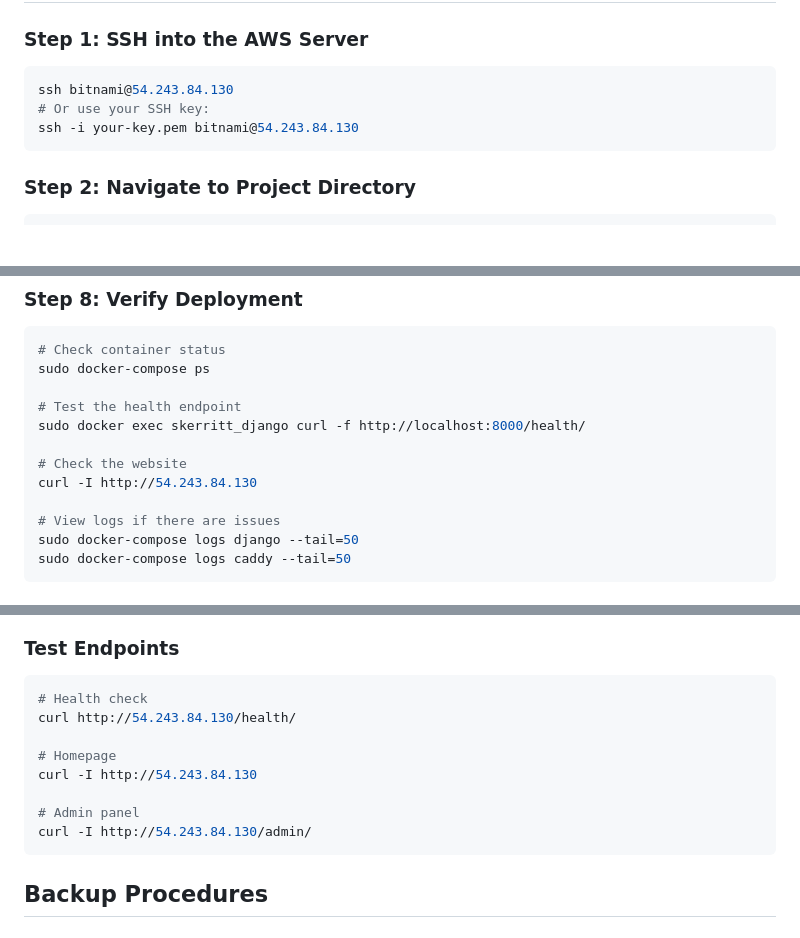
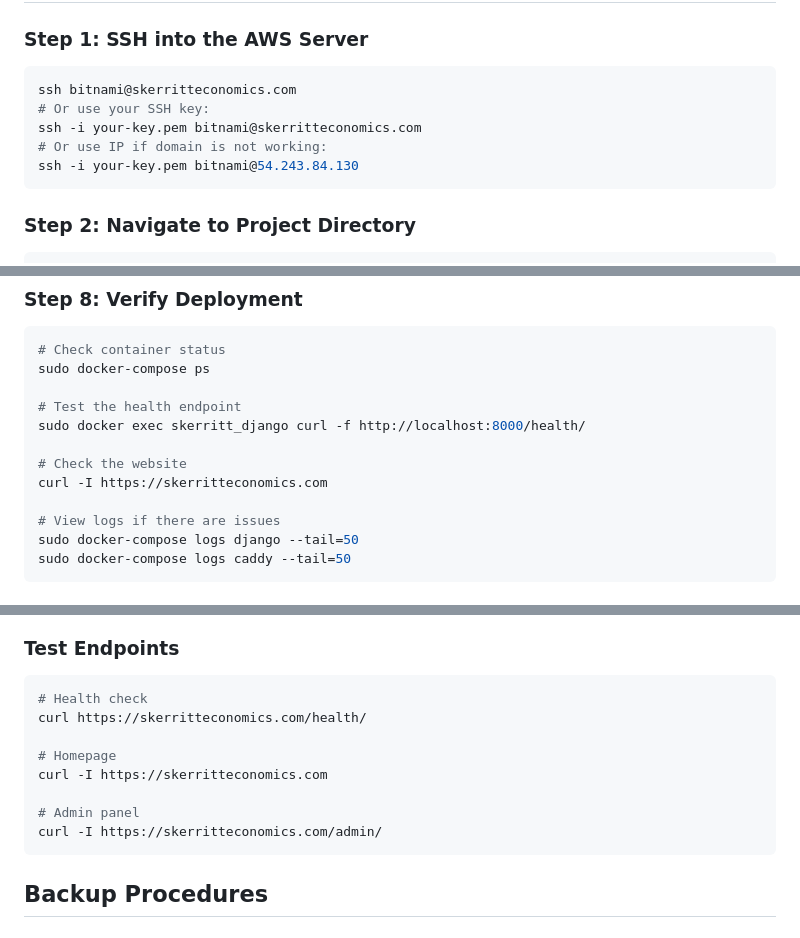
Before and after one commit to cskerritt/skerritt-economics-django, a Markdown page: DEPLOYMENT_GUIDE.md, 3 parts joined by grey strips. Rendered like a GitHub page; blank space fills up the shorter version.

Commit message:
Update documentation to use skerritteconomics.com domain
- Replace IP references with domain name in deployment guide
- Keep IP as fallback option
- Domain now has valid SSL certificate from Let's Encrypt
- HTTPS is fully functional

````diff
--- a/DEPLOYMENT_GUIDE.md
+++ b/DEPLOYMENT_GUIDE.md
@@ -31,8 +31,10 @@ curl -I http://localhost:80
 
 ### Step 1: SSH into the AWS Server
 ```bash
-ssh bitnami@54.243.84.130
+ssh bitnami@skerritteconomics.com
 # Or use your SSH key:
+ssh -i your-key.pem bitnami@skerritteconomics.com
+# Or use IP if domain is not working:
 ssh -i your-key.pem bitnami@54.243.84.130
 ```
 
@@ -111,7 +113,7 @@ sudo docker-compose ps
 sudo docker exec skerritt_django curl -f http://localhost:8000/health/
 
 # Check the website
-curl -I http://54.243.84.130
+curl -I https://skerritteconomics.com
 
 # View logs if there are issues
 sudo docker-compose logs django --tail=50
@@ -249,13 +251,13 @@ sudo docker stats
 ### Test Endpoints
 ```bash
 # Health check
-curl http://54.243.84.130/health/
+curl https://skerritteconomics.com/health/
 
 # Homepage
-curl -I http://54.243.84.130
+curl -I https://skerritteconomics.com
 
 # Admin panel
-curl -I http://54.243.84.130/admin/
+curl -I https://skerritteconomics.com/admin/
 ```
 
 ## Backup Procedures
````
